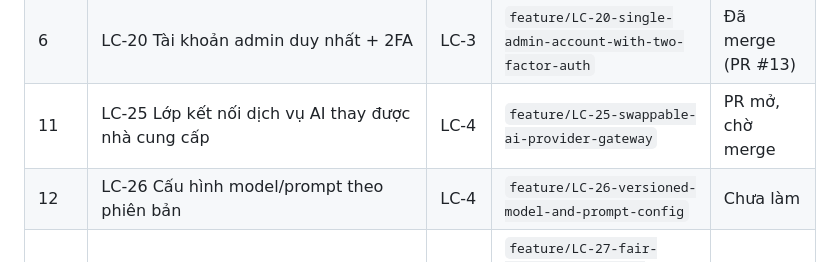
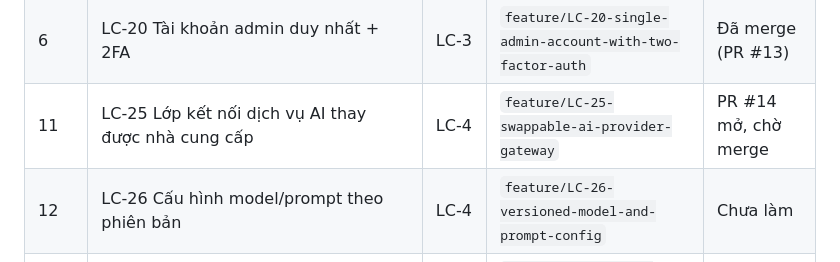
Before and after one commit to Tom7805/learning-companion, a Markdown page: CLAUDE.md, the part around the change. Rendered like a GitHub page.

Commit message:
docs: track LC-25 PR #14 in CLAUDE.md
Co-Authored-By: Claude Opus 5.5 <noreply@anthropic.com>
Claude-Session: https://claude.ai/code/session_013ApwUrzEAZHKaKFwyy67oy

```diff
--- a/CLAUDE.md
+++ b/CLAUDE.md
@@ -36,7 +36,7 @@ Người dùng đã chốt: làm **theo đúng STT trên Jira** (STT ghi trong d
 |-----|-------|------|--------|------------|
 | 5 | LC-19 Nhật ký thao tác | LC-3 | `feature/LC-19-audit-log-recording-and-search` | Đã merge (PR #12) |
 | 6 | LC-20 Tài khoản admin duy nhất + 2FA | LC-3 | `feature/LC-20-single-admin-account-with-two-factor-auth` | Đã merge (PR #13) |
-| 11 | LC-25 Lớp kết nối dịch vụ AI thay được nhà cung cấp | LC-4 | `feature/LC-25-swappable-ai-provider-gateway` | PR mở, chờ merge |
+| 11 | LC-25 Lớp kết nối dịch vụ AI thay được nhà cung cấp | LC-4 | `feature/LC-25-swappable-ai-provider-gateway` | PR #14 mở, chờ merge |
 | 12 | LC-26 Cấu hình model/prompt theo phiên bản | LC-4 | `feature/LC-26-versioned-model-and-prompt-config` | Chưa làm |
 | 13 | LC-27 Hạn mức AI và dung lượng | LC-4 | `feature/LC-27-fair-quotas-for-ai-and-storage` | Chưa làm |
 | 14 | LC-28 Lọc nội dung không an toàn, chống prompt injection | LC-4 | `feature/LC-28-unsafe-content-filter-and-prompt-injection-guard` | Chưa làm |
```
